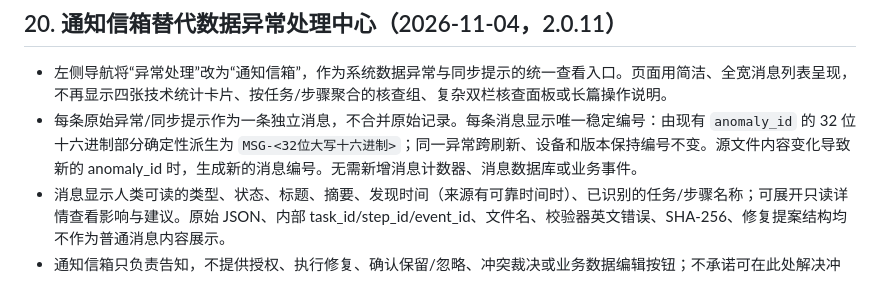
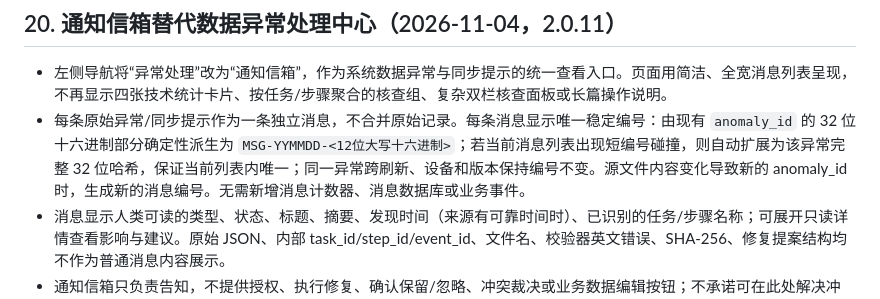
Before and after one commit to yudacheng666/AIWorkSpace, a Markdown page: docs/REQUIREMENTS.md, the part around the change. GitHub-like rendering.

Commit message:
docs: clarify compact stable notification ID format

```diff
--- a/docs/REQUIREMENTS.md
+++ b/docs/REQUIREMENTS.md
@@ -163,7 +163,7 @@
 ## 20. 通知信箱替代数据异常处理中心（2026-11-04，2.0.11）
 
 - 左侧导航将“异常处理”改为“通知信箱”，作为系统数据异常与同步提示的统一查看入口。页面用简洁、全宽消息列表呈现，不再显示四张技术统计卡片、按任务/步骤聚合的核查组、复杂双栏核查面板或长篇操作说明。
-- 每条原始异常/同步提示作为一条独立消息，不合并原始记录。每条消息显示唯一稳定编号：由现有 `anomaly_id` 的 32 位十六进制部分确定性派生为 `MSG-<32位大写十六进制>`；同一异常跨刷新、设备和版本保持编号不变。源文件内容变化导致新的 anomaly_id 时，生成新的消息编号。无需新增消息计数器、消息数据库或业务事件。
+- 每条原始异常/同步提示作为一条独立消息，不合并原始记录。每条消息显示唯一稳定编号：由现有 `anomaly_id` 的 32 位十六进制部分确定性派生为 `MSG-YYMMDD-<12位大写十六进制>`；若当前消息列表出现短编号碰撞，则自动扩展为该异常完整 32 位哈希，保证当前列表内唯一；同一异常跨刷新、设备和版本保持编号不变。源文件内容变化导致新的 anomaly_id 时，生成新的消息编号。无需新增消息计数器、消息数据库或业务事件。
 - 消息显示人类可读的类型、状态、标题、摘要、发现时间（来源有可靠时间时）、已识别的任务/步骤名称；可展开只读详情查看影响与建议。原始 JSON、内部 task_id/step_id/event_id、文件名、校验器英文错误、SHA-256、修复提案结构均不作为普通消息内容展示。
 - 通知信箱只负责告知，不提供授权、执行修复、确认保留/忽略、冲突裁决或业务数据编辑按钮；不承诺可在此处解决冲突，不假装内嵌 AI。页面刷新仅调用现有只读 `GET /api/reviews`，不新增消息已读写入或业务写入。
 - **后台数据治理保持不变**：异常扫描继续只读；原始事件文件和 `review_events/` 审计链保留；现有授权/执行 API、source SHA、目标 revision、冲突检查及 validator 仍保持原样，供未来有明确权限的专门维护流程使用。历史已授权、已修复、已确认保留等状态只作为通知状态显示。不得迁移、覆盖或删除真实业务数据和历史核查记录。
```
